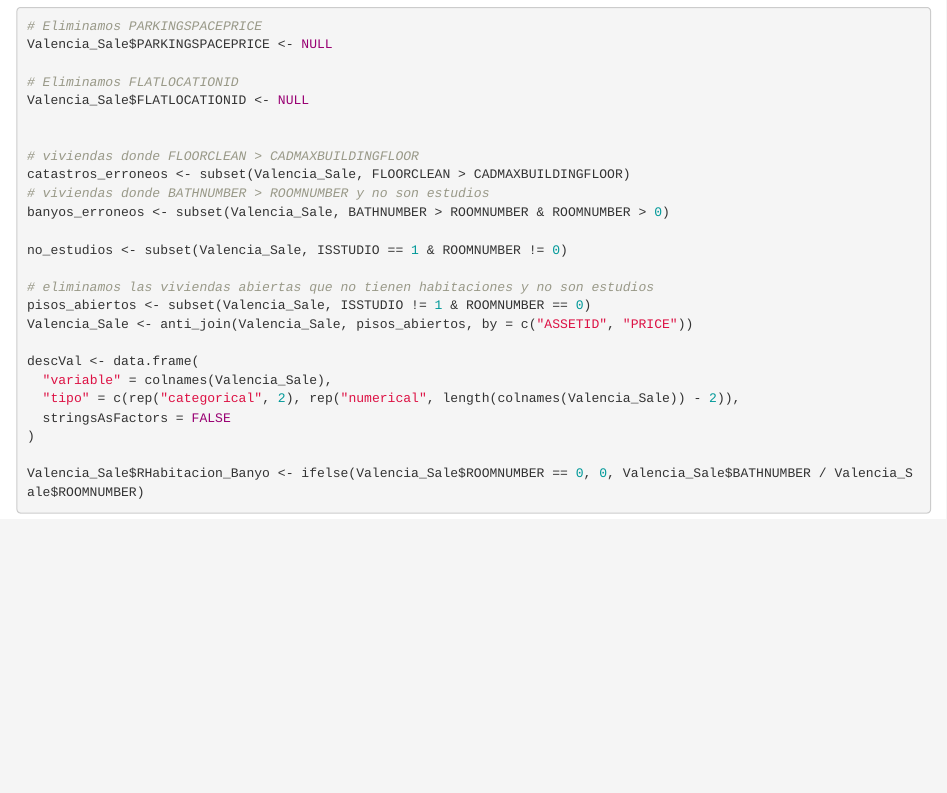
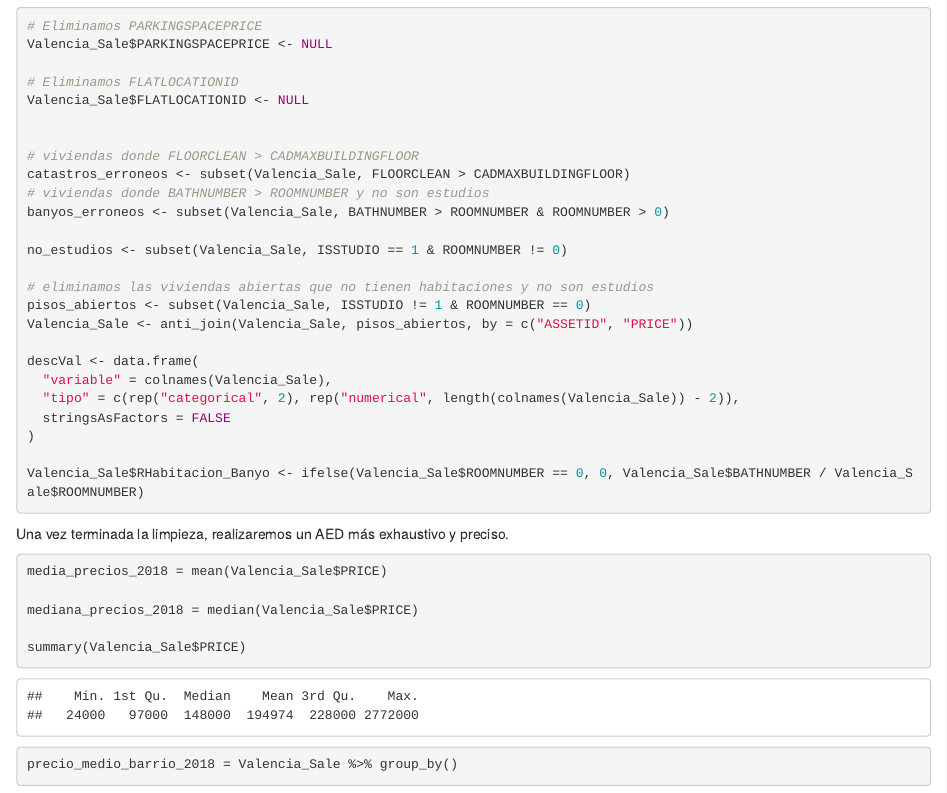
Before and after one commit to JorgeAcin/data-meets-home, an R Markdown document (limpieza_2018.Rmd): the page in a window 1100 px wide, from 5800 px down. Rendered offline with R 4.5, knitr and Pandoc, with nearby package versions; drawn as R Markdown's standard HTML page in place of the format the file asks for.

Commit message:
Update limpieza_2018.Rmd

````diff
--- a/limpieza_2018.Rmd
+++ b/limpieza_2018.Rmd
@@ -168,6 +168,18 @@ Valencia_Sale$RHabitacion_Banyo <- ifelse(Valencia_Sale$ROOMNUMBER == 0, 0, Vale
 
 ```
 
+Una vez terminada la limpieza, realizaremos un AED más exhaustivo y preciso.
+
+```{r AED exhautivo, echo=TRUE}
+
+media_precios_2018 = mean(Valencia_Sale$PRICE)
+
+mediana_precios_2018 = median(Valencia_Sale$PRICE)
+
+summary(Valencia_Sale$PRICE)
+
+precio_medio_barrio_2018 = Valencia_Sale %>% group_by()
+```
 
 
 ```{r PCA, echo=TRUE}
````
